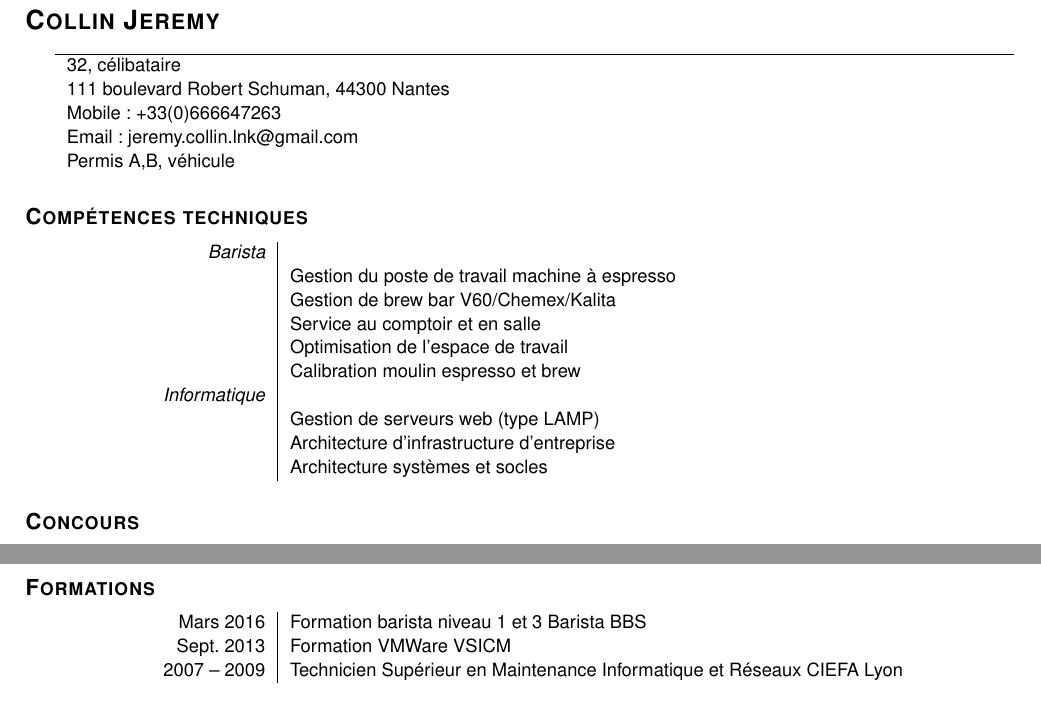
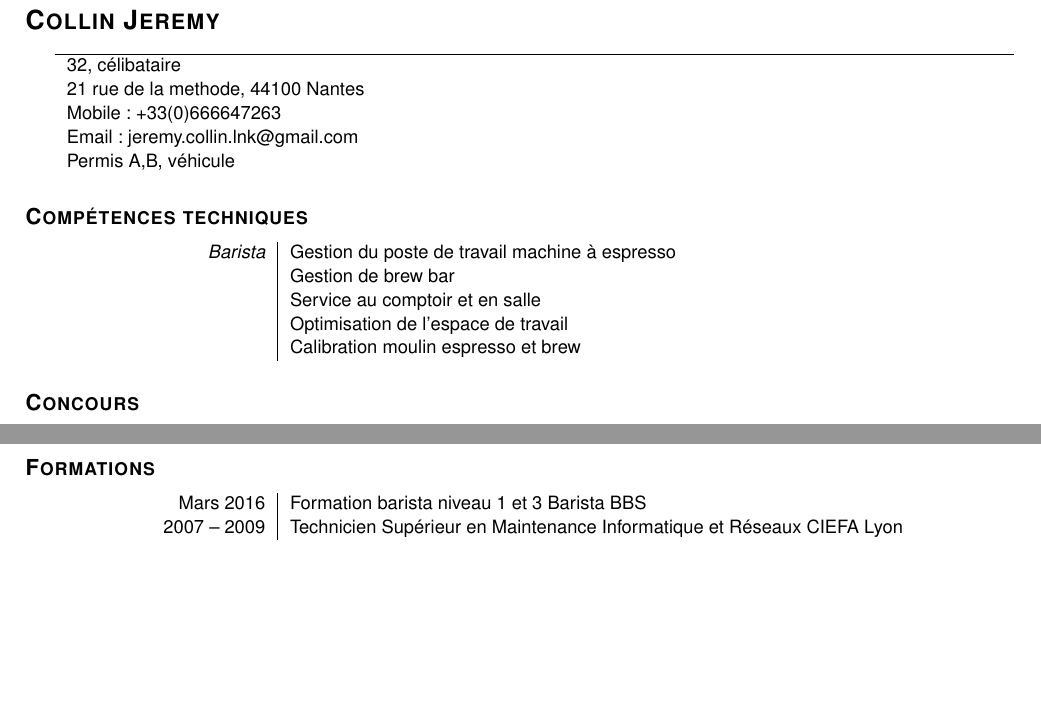
Before and after one commit to ashmonger/curriculum-vitae, a LaTeX CV (cv-fr.tex): two parts of page 1 of 2 before the commit and two parts of the page after it, joined at a grey line, cut so that both start at the same text, the shorter picture padded with empty space. Compiled offline with pdfLaTeX.

Commit message:
Update cv-fr.tex

```diff
--- a/cv-fr.tex
+++ b/cv-fr.tex
@@ -19,21 +19,15 @@
 \begin{tabular}{p{16.5cm}}
 \hline
 32, célibataire\\
-111 boulevard Robert Schuman, 44300 Nantes\\
+21 rue de la methode, 44100 Nantes\\
 Mobile : +33(0)666647263\\
 Email : jeremy.collin.lnk@gmail.com\\
 Permis A,B, véhicule\\
 \end{tabular}
 \hsubsection{Compétences techniques}
 \begin{tabular}{P{3.5cm}|p{13cm}}
-\textsl{Barista}	&  \\
- & Gestion du poste de travail machine à espresso\\
- & Gestion de brew bar V60/Chemex/Kalita\\
+\textsl{Barista} & Gestion du poste de travail machine à espresso\\
+ & Gestion de brew bar\\
  & Service au comptoir et en salle\\
  & Optimisation de l’espace de travail\\
  & Calibration moulin espresso et brew\\
-
-\textsl{Informatique} & \\
- & Gestion de serveurs web (type LAMP)\\
- & Architecture d’infrastructure d’entreprise \\
- & Architecture systèmes et socles\\
@@ -77,14 +76,14 @@ SCAE			& Barista Foundation\\
 
 \hsubsection{Formations}
 \begin{tabular}{P{3.5cm}|p{13cm}}
-Mars 2016		& Formation barista niveau 1 et 3 Barista BBS\\
-Sept. 2013		& Formation VMWare VSICM\\
-2007 – 2009		& Technicien Supérieur en Maintenance Informatique et Réseaux CIEFA Lyon\\
+Mars 2016               & Formation barista niveau 1 et 3 Barista BBS\\
+%Sept. 2013             & Formation VMWare VSICM\\
+2007 – 2009             & Technicien Supérieur en Maintenance Informatique et Réseaux CIEFA Lyon\\
 \end{tabular}
 
 \hsubsection{Compétences linguistiques}
 \begin{tabular}{P{3.5cm}|p{13cm}}
-\textsl{Anglais}		& Courant, technique\\
+\textsl{Anglais}                & Courant, technique\\
 \end{tabular}
 
 \hsubsection{Projets}
@@ -95,8 +94,8 @@ Sept. 2013		& Formation VMWare VSICM\\
 
 \hsubsection{Loisirs}
 \begin{tabular}{P{3.5cm}|p{13cm}}
-\textsl{Divers}			& Mixologie, Café, musique, cinema\\
-\textsl{Sports}			& Roller, marche, vélo\\
+\textsl{Divers}                 & Mixologie, Café, musique, cinema\\
+\textsl{Sports}                 & Roller, marche, vélo\\
 \end{tabular}
 
 \end{document}
```
Also changed, not shown: cv-fr.tex (51 more changed lines).
